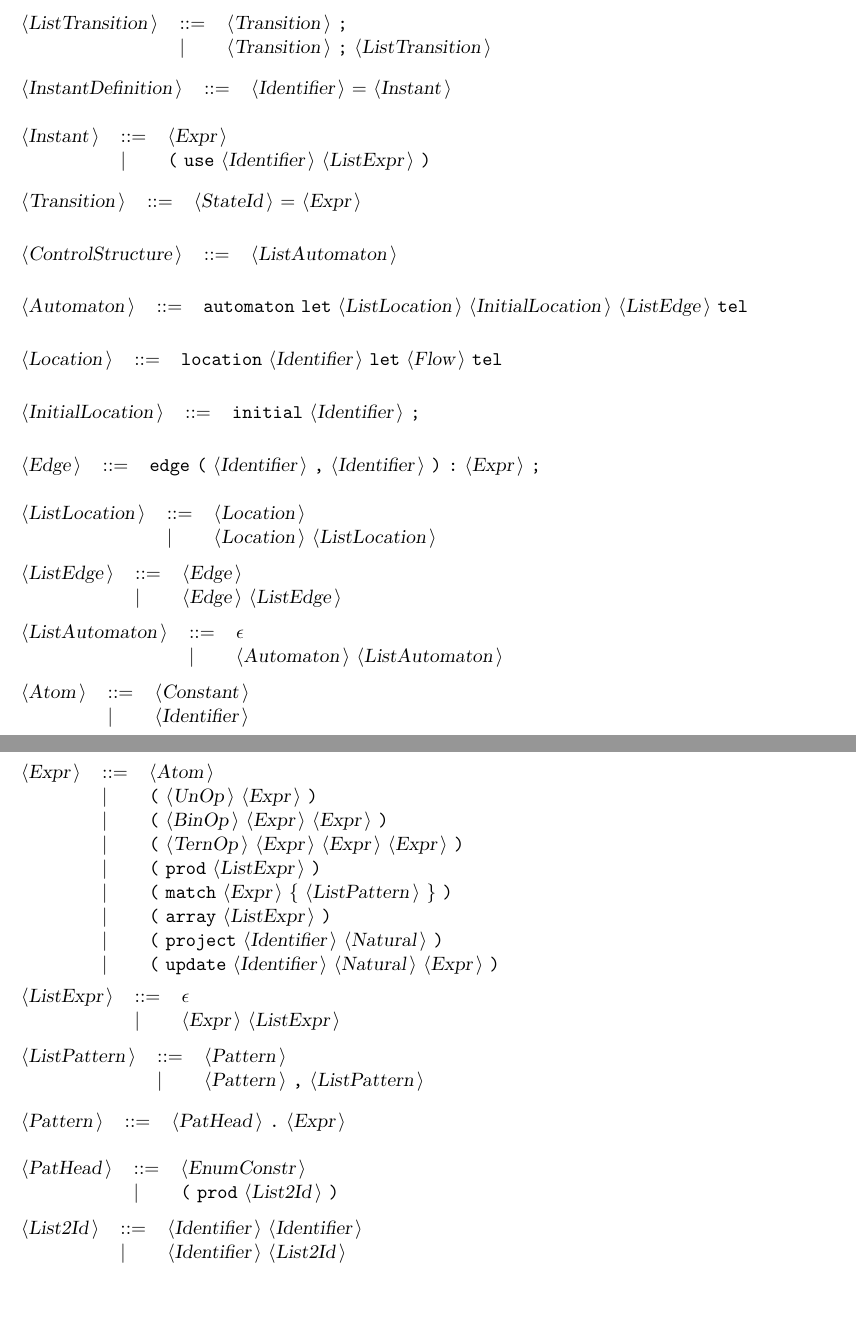
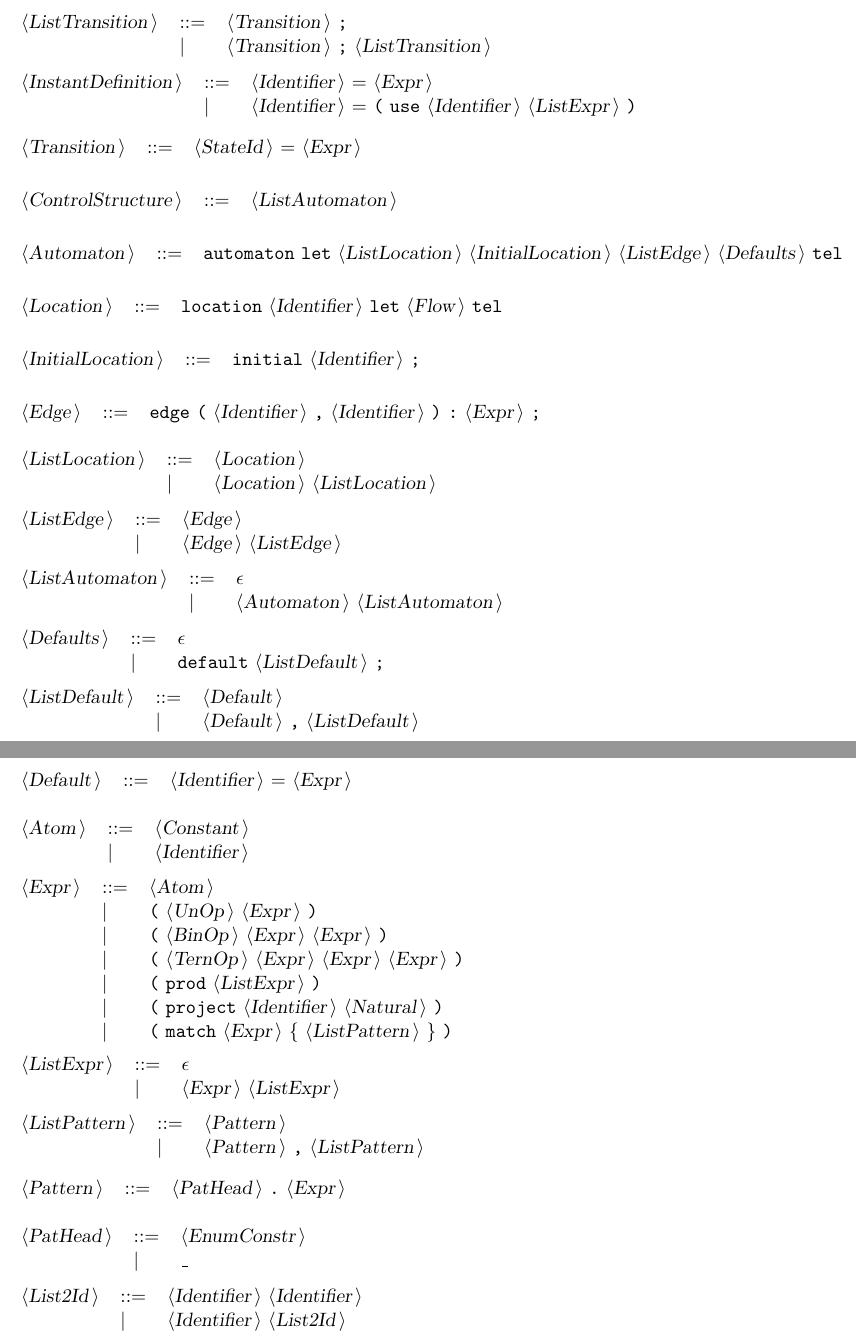
Before and after one commit to hbasold/LAMA, a LaTeX document (doc/Grammar.tex): two parts of pages 5 and 6 of 6, joined at a grey line, cut so that both start at the same text, the shorter picture padded with empty space. Compiled offline with pdfLaTeX.

Commit message:
Updated grammar documentation

```diff
--- a/doc/Grammar.tex
+++ b/doc/Grammar.tex
@@ -276,12 +278,8 @@ All other symbols are terminals.\\
 \end{tabular}\\
 
 \begin{tabular}{lll}
-{\nonterminal{InstantDefinition}} & {\arrow}  &{\nonterminal{Identifier}} {\terminal{{$=$}}} {\nonterminal{Instant}}  \\
-\end{tabular}\\
-
-\begin{tabular}{lll}
-{\nonterminal{Instant}} & {\arrow}  &{\nonterminal{Expr}}  \\
- & {\delimit}  &{\terminal{(}} {\terminal{use}} {\nonterminal{Identifier}} {\nonterminal{ListExpr}} {\terminal{)}}  \\
+{\nonterminal{InstantDefinition}} & {\arrow}  &{\nonterminal{Identifier}} {\terminal{{$=$}}} {\nonterminal{Expr}}  \\
+ & {\delimit}  &{\nonterminal{Identifier}} {\terminal{{$=$}}} {\terminal{(}} {\terminal{use}} {\nonterminal{Identifier}} {\nonterminal{ListExpr}} {\terminal{)}}  \\
 \end{tabular}\\
 
 \begin{tabular}{lll}
@@ -293,7 +291,7 @@ All other symbols are terminals.\\
 \end{tabular}\\
 
 \begin{tabular}{lll}
-{\nonterminal{Automaton}} & {\arrow}  &{\terminal{automaton}} {\terminal{let}} {\nonterminal{ListLocation}} {\nonterminal{InitialLocation}} {\nonterminal{ListEdge}} {\terminal{tel}}  \\
+{\nonterminal{Automaton}} & {\arrow}  &{\terminal{automaton}} {\terminal{let}} {\nonterminal{ListLocation}} {\nonterminal{InitialLocation}} {\nonterminal{ListEdge}} {\nonterminal{Defaults}} {\terminal{tel}}  \\
 \end{tabular}\\
 
 \begin{tabular}{lll}
@@ -324,6 +322,20 @@ All other symbols are terminals.\\
 \end{tabular}\\
 
 \begin{tabular}{lll}
+{\nonterminal{Defaults}} & {\arrow}  &{\emptyP} \\
+ & {\delimit}  &{\terminal{default}} {\nonterminal{ListDefault}} {\terminal{;}}  \\
+\end{tabular}\\
+
+\begin{tabular}{lll}
+{\nonterminal{ListDefault}} & {\arrow}  &{\nonterminal{Default}}  \\
+ & {\delimit}  &{\nonterminal{Default}} {\terminal{,}} {\nonterminal{ListDefault}}  \\
+\end{tabular}\\
+
+\begin{tabular}{lll}
+{\nonterminal{Default}} & {\arrow}  &{\nonterminal{Identifier}} {\terminal{{$=$}}} {\nonterminal{Expr}}  \\
+\end{tabular}\\
+
+\begin{tabular}{lll}
 {\nonterminal{Atom}} & {\arrow}  &{\nonterminal{Constant}}  \\
  & {\delimit}  &{\nonterminal{Identifier}}  \\
 \end{tabular}\\
@@ -334,10 +346,8 @@ All other symbols are terminals.\\
  & {\delimit}  &{\terminal{(}} {\nonterminal{BinOp}} {\nonterminal{Expr}} {\nonterminal{Expr}} {\terminal{)}}  \\
  & {\delimit}  &{\terminal{(}} {\nonterminal{TernOp}} {\nonterminal{Expr}} {\nonterminal{Expr}} {\nonterminal{Expr}} {\terminal{)}}  \\
  & {\delimit}  &{\terminal{(}} {\terminal{prod}} {\nonterminal{ListExpr}} {\terminal{)}}  \\
+ & {\delimit}  &{\terminal{(}} {\terminal{project}} {\nonterminal{Identifier}} {\nonterminal{Natural}} {\terminal{)}}  \\
  & {\delimit}  &{\terminal{(}} {\terminal{match}} {\nonterminal{Expr}} {\terminal{\{}} {\nonterminal{ListPattern}} {\terminal{\}}} {\terminal{)}}  \\
- & {\delimit}  &{\terminal{(}} {\terminal{array}} {\nonterminal{ListExpr}} {\terminal{)}}  \\
- & {\delimit}  &{\terminal{(}} {\terminal{project}} {\nonterminal{Identifier}} {\nonterminal{Natural}} {\terminal{)}}  \\
- & {\delimit}  &{\terminal{(}} {\terminal{update}} {\nonterminal{Identifier}} {\nonterminal{Natural}} {\nonterminal{Expr}} {\terminal{)}}  \\
 \end{tabular}\\
 
 \begin{tabular}{lll}
@@ -356,7 +366,7 @@ All other symbols are terminals.\\
 
 \begin{tabular}{lll}
 {\nonterminal{PatHead}} & {\arrow}  &{\nonterminal{EnumConstr}}  \\
- & {\delimit}  &{\terminal{(}} {\terminal{prod}} {\nonterminal{List2Id}} {\terminal{)}}  \\
+ & {\delimit}  &{\terminal{\_}}  \\
 \end{tabular}\\
 
 \begin{tabular}{lll}
```
Also changed, not shown: doc/Grammar.tex (26 more changed lines).
